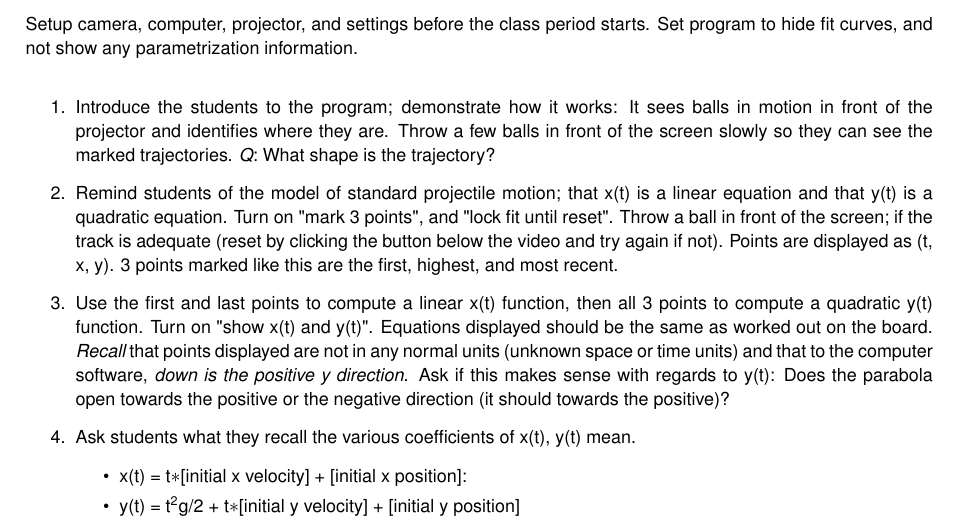
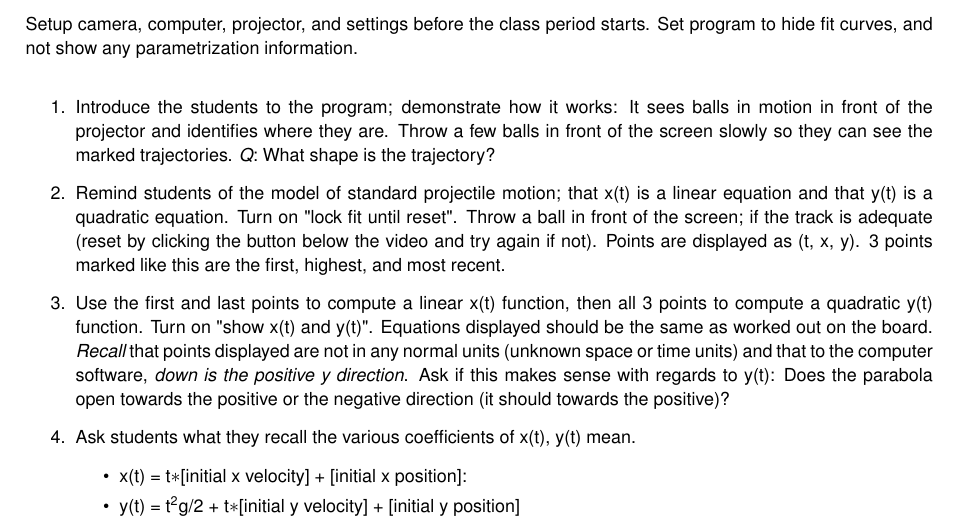
Before and after one commit to hchapman/LiveFit, a LaTeX thesis (docs/latex/refman.tex, which reads docs/latex/index.tex): part of page 6 of 56, cut so that both start at the same text. Compiled offline with pdfLaTeX.

Commit message:
remove documentation on no-longer-present option

```diff
--- a/docs/latex/index.tex
+++ b/docs/latex/index.tex
@@ -44,8 +44,8 @@ Setup camera, computer, projector, and settings before the class period starts.
 
 \begin{DoxyEnumerate}
 \item Introduce the students to the program; demonstrate how it works\+: It sees balls in motion in front of the projector and identifies where they are. Throw a few balls in front of the screen slowly so they can see the marked trajectories. {\itshape Q}\+: What shape is the trajectory?
-\item Remind students of the model of standard projectile motion; that x(t) is a linear equation and that y(t) is a quadratic equation. Turn on \char`\"{}mark 3
-   points\char`\"{}, and \char`\"{}lock fit until reset\char`\"{}. Throw a ball in front of the screen; if the track is adequate (reset by clicking the button below the video and try again if not). Points are displayed as (t, x, y). 3 points marked like this are the first, highest, and most recent.
+\item Remind students of the model of standard projectile motion; that x(t) is a linear equation and that y(t) is a quadratic equation. Turn on \char`\"{}lock fit
+   until reset\char`\"{}. Throw a ball in front of the screen; if the track is adequate (reset by clicking the button below the video and try again if not). Points are displayed as (t, x, y). 3 points marked like this are the first, highest, and most recent.
 \item Use the first and last points to compute a linear x(t) function, then all 3 points to compute a quadratic y(t) function. Turn on \char`\"{}show x(t) and y(t)\char`\"{}. Equations displayed should be the same as worked out on the board. {\itshape Recall} that points displayed are not in any normal units (unknown space or time units) and that to the computer software, {\itshape down is the positive y direction}. Ask if this makes sense with regards to y(t)\+: Does the parabola open towards the positive or the negative direction (it should towards the positive)?
 \item Ask students what they recall the various coefficients of x(t), y(t) mean.
 \begin{DoxyItemize}
```
Also changed, not shown: 11 other files.
